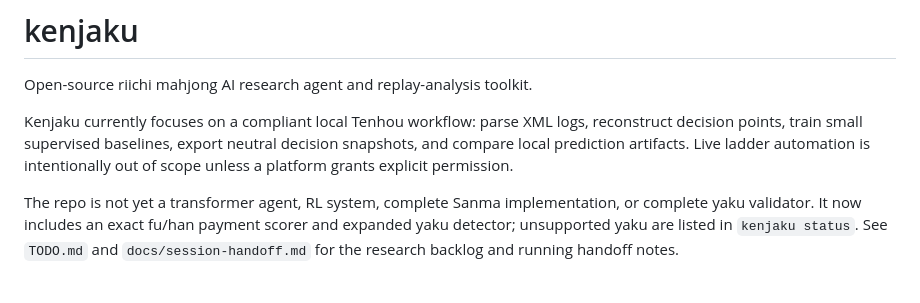
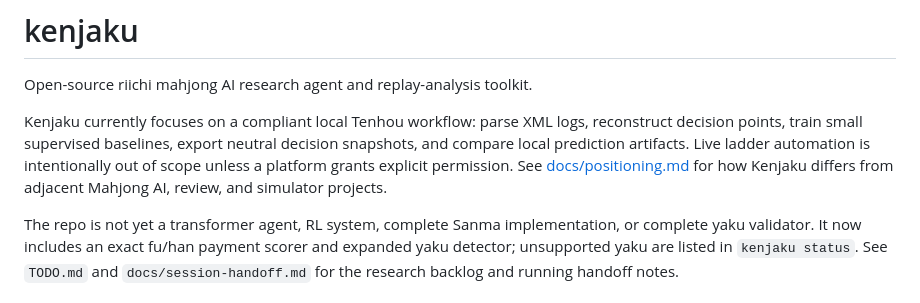
Before and after one commit to gongahkia/jomon, a Markdown page: README.md, the part around the change. Rendered like a GitHub page.

Commit message:
Add project positioning guide

```diff
--- a/README.md
+++ b/README.md
@@ -6,6 +6,8 @@ Kenjaku currently focuses on a compliant local Tenhou workflow: parse XML logs,
 decision points, train small supervised baselines, export neutral decision snapshots, and compare
 local prediction artifacts. Live ladder automation is intentionally out of scope unless a platform
 grants explicit permission.
+See [docs/positioning.md](docs/positioning.md) for how Kenjaku differs from adjacent Mahjong AI,
+review, and simulator projects.
 
 The repo is not yet a transformer agent, RL system, complete Sanma implementation, or complete yaku
 validator. It now includes an exact fu/han payment scorer and expanded yaku detector; unsupported
```
Also changed, not shown: docs/positioning.md (added, +40 -0 lines).
